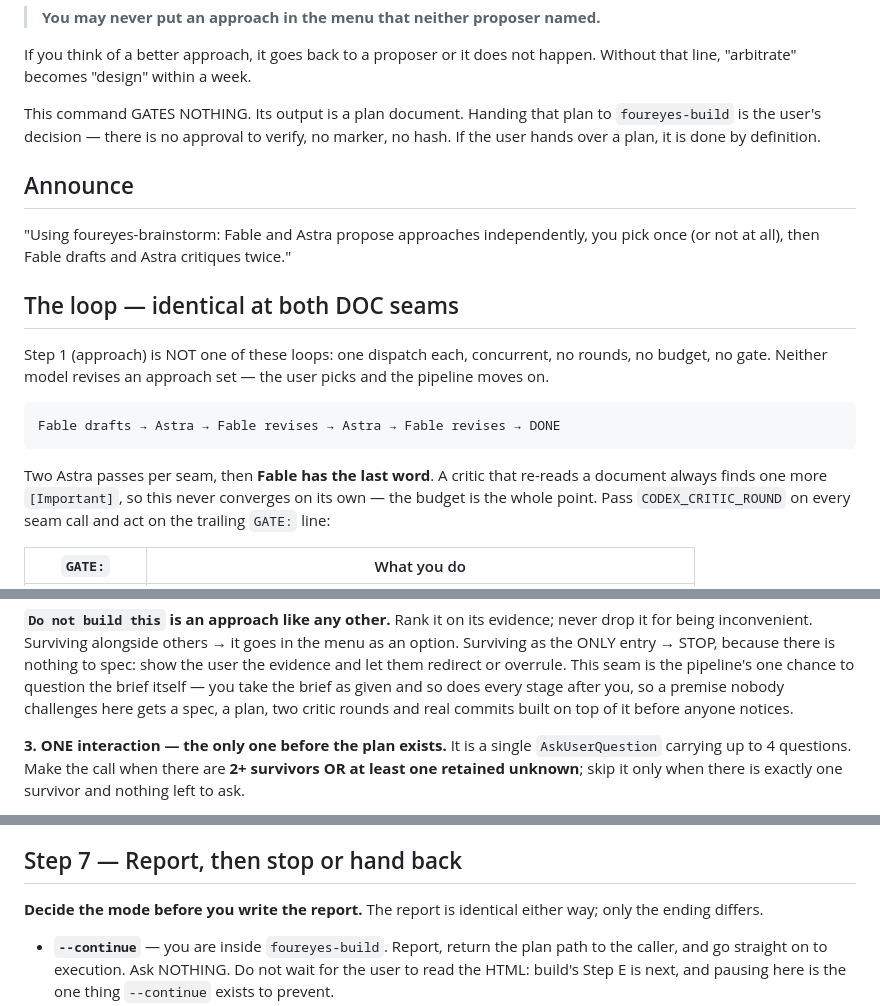
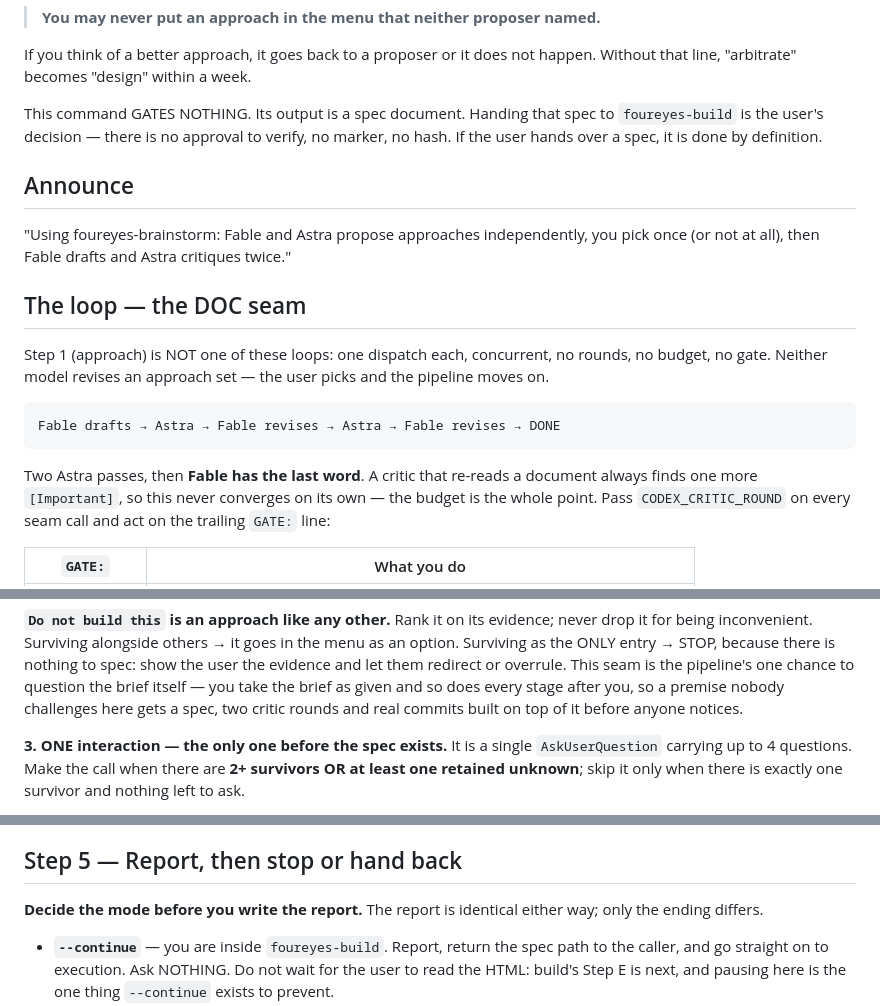
Before and after one commit to Sultan1993/foureyes, a Markdown page: skills/foureyes-brainstorm/SKILL.md, 3 parts joined by grey strips. Drawn GitHub-style.

````diff
--- a/skills/foureyes-brainstorm/SKILL.md
+++ b/skills/foureyes-brainstorm/SKILL.md
@@ -27,15 +27,15 @@ in the list is not:
 If you think of a better approach, it goes back to a proposer or it does not
 happen. Without that line, "arbitrate" becomes "design" within a week.
 
-This command GATES NOTHING. Its output is a plan document. Handing that plan to
+This command GATES NOTHING. Its output is a spec document. Handing that spec to
 `foureyes-build` is the user's decision — there is no approval to verify, no
-marker, no hash. If the user hands over a plan, it is done by definition.
+marker, no hash. If the user hands over a spec, it is done by definition.
 
 ## Announce
 "Using foureyes-brainstorm: Fable and Astra propose approaches independently, you
 pick once (or not at all), then Fable drafts and Astra critiques twice."
 
-## The loop — identical at both DOC seams
+## The loop — the DOC seam
 
 Step 1 (approach) is NOT one of these loops: one dispatch each, concurrent, no
 rounds, no budget, no gate. Neither model revises an approach set — the user
@@ -45,7 +45,7 @@ picks and the pipeline moves on.
 Fable drafts → Astra → Fable revises → Astra → Fable revises → DONE
 ```
 
-Two Astra passes per seam, then **Fable has the last word**. A critic that
+Two Astra passes, then **Fable has the last word**. A critic that
 re-reads a document always finds one more `[Important]`, so this never
 converges on its own — the budget is the whole point. Pass
 `CODEX_CRITIC_ROUND` on every seam call and act on the trailing `GATE:` line:
@@ -371,7 +350,7 @@ menu as an option. Surviving as the ONLY entry → STOP, because there is nothin
 spec: show the user the evidence and let them redirect or overrule. This seam is
 the pipeline's one chance to question the brief itself — you take the brief as
 given and so does every stage after you, so a premise nobody challenges here gets
-a spec, a plan, two critic rounds and real commits built on top of it before
+a spec, two critic rounds and real commits built on top of it before
 anyone notices.
 
 <!-- ponytail: auditable pool, not real blinding — the coordinator reads both
@@ -390,7 +369,7 @@ anyone notices.
      session: a fresh arbiter subagent with a pinned model, costing one dispatch
      and a serial step. Not worth building before the records exist. -->
 
-**3. ONE interaction — the only one before the plan exists.**
+**3. ONE interaction — the only one before the spec exists.**
 It is a single `AskUserQuestion` carrying up to 4 questions. Make the call when
 there are **2+ survivors OR at least one retained unknown**; skip it only when
 there is exactly one survivor and nothing left to ask.
@@ -534,11 +465,11 @@ missing one because it looks handled. It / `no-verify` / `no-criteria` / `bad-ti
 fix. Nothing blocks here, but shipping an unreported problem is not an option.
 
-## Step 7 — Report, then stop or hand back
+## Step 5 — Report, then stop or hand back
 
 **Decide the mode before you write the report.** The report is identical either
 way; only the ending differs.
 
-- **`--continue`** — you are inside `foureyes-build`. Report, return the plan path
+- **`--continue`** — you are inside `foureyes-build`. Report, return the spec path
   to the caller, and go straight on to execution. Ask NOTHING. Do not wait for
   the user to read the HTML: build's Step E is next, and pausing here is the one
   thing `--continue` exists to prevent.
````
Also changed, not shown: other parts of skills/foureyes-brainstorm/SKILL.md (+45 -114 lines).
